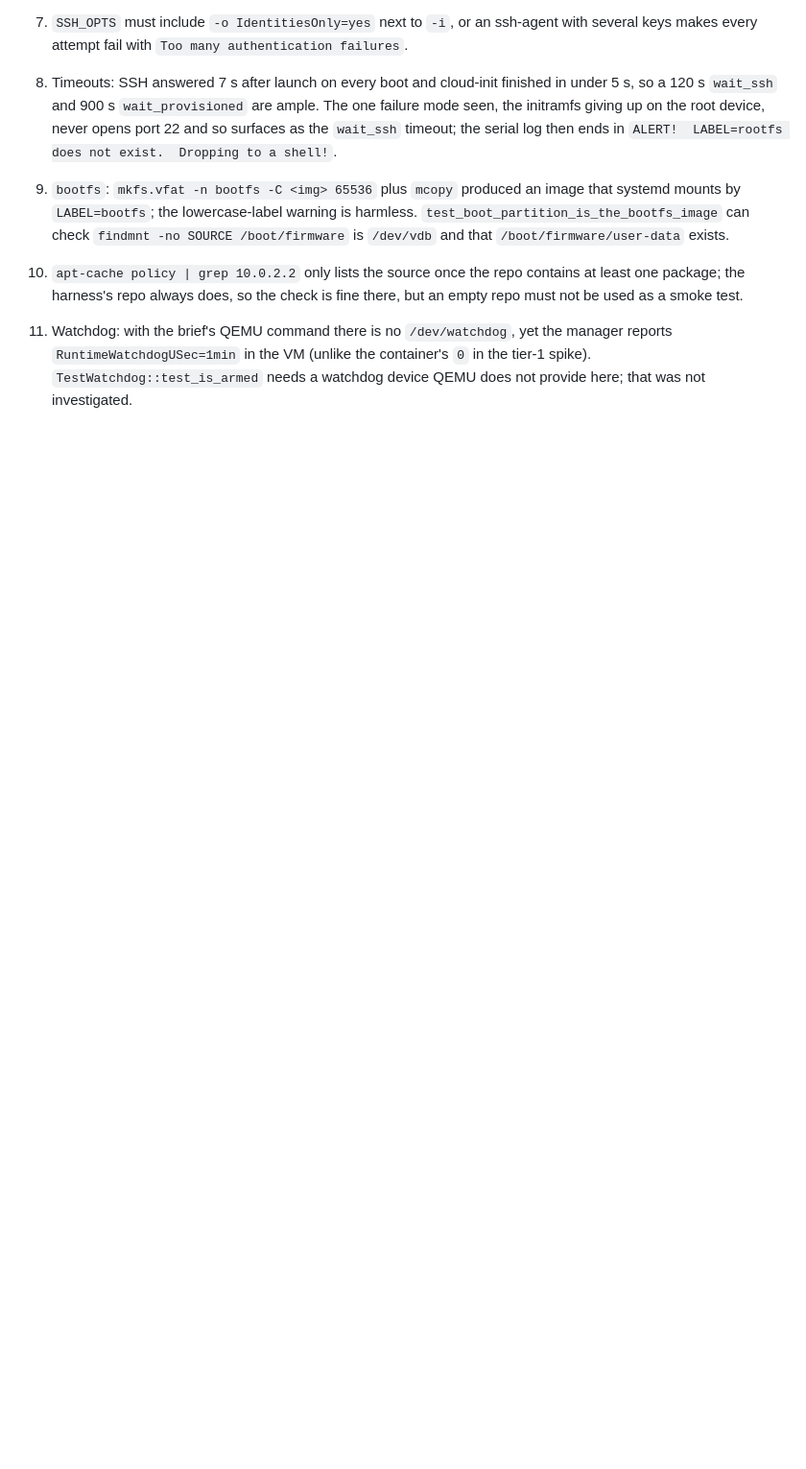
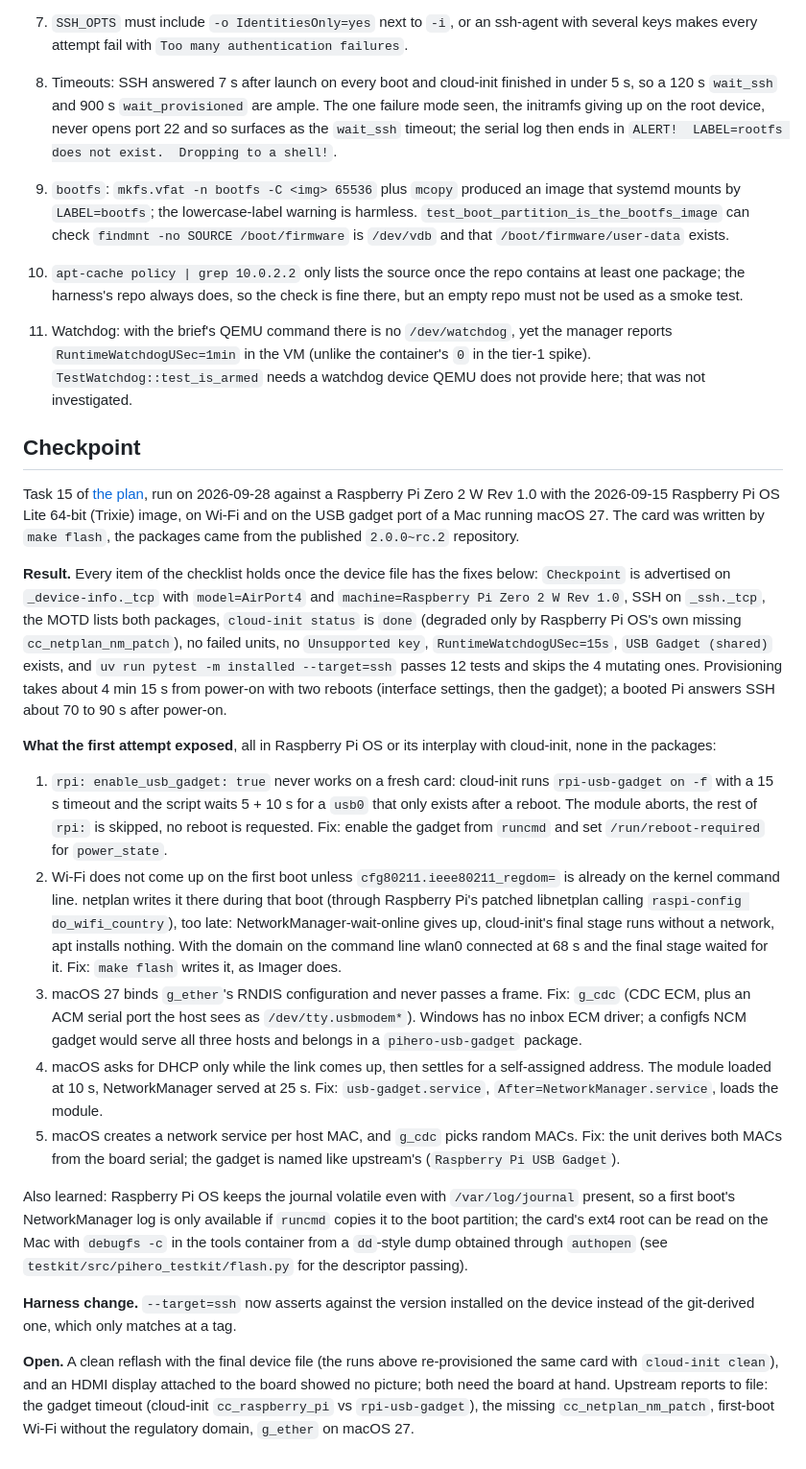
Before and after one commit to bkahlert/pihero, a Markdown page: docs/spikes/2026-09-27-tier2-vm.md, the part around the change. Shown at 96% size. Rendered like a GitHub page; blank space fills up the shorter version.

Commit message:
docs: record the hardware checkpoint
Co-Authored-By: Claude Fable 5.1 <noreply@anthropic.com>

```diff
--- a/docs/spikes/2026-09-27-tier2-vm.md
+++ b/docs/spikes/2026-09-27-tier2-vm.md
@@ -202,3 +202,52 @@ Go with the Raspberry Pi OS rootfs. It boots to SSH in 7 s under hvf with Debian
 9. `bootfs`: `mkfs.vfat -n bootfs -C <img> 65536` plus `mcopy` produced an image that systemd mounts by `LABEL=bootfs`; the lowercase-label warning is harmless. `test_boot_partition_is_the_bootfs_image` can check `findmnt -no SOURCE /boot/firmware` is `/dev/vdb` and that `/boot/firmware/user-data` exists.
 10. `apt-cache policy | grep 10.0.2.2` only lists the source once the repo contains at least one package; the harness's repo always does, so the check is fine there, but an empty repo must not be used as a smoke test.
 11. Watchdog: with the brief's QEMU command there is no `/dev/watchdog`, yet the manager reports `RuntimeWatchdogUSec=1min` in the VM (unlike the container's `0` in the tier-1 spike). `TestWatchdog::test_is_armed` needs a watchdog device QEMU does not provide here; that was not investigated.
+
+## Checkpoint
+
+Task 15 of [the plan](../superpowers/plans/2026-09-27-pihero-2-foundation.md), run on 2026-09-28 against a
+Raspberry Pi Zero 2 W Rev 1.0 with the 2026-09-15 Raspberry Pi OS Lite 64-bit (Trixie) image, on Wi-Fi and
+on the USB gadget port of a Mac running macOS 27. The card was written by `make flash`, the packages came
+from the published `2.0.0~rc.2` repository.
+
+**Result.** Every item of the checklist holds once the device file has the fixes below: `Checkpoint` is
+advertised on `_device-info._tcp` with `model=AirPort4` and `machine=Raspberry Pi Zero 2 W Rev 1.0`, SSH
+on `_ssh._tcp`, the MOTD lists both packages, `cloud-init status` is `done` (degraded only by Raspberry
+Pi OS's own missing `cc_netplan_nm_patch`), no failed units, no `Unsupported key`,
+`RuntimeWatchdogUSec=15s`, `USB Gadget (shared)` exists, and `uv run pytest -m installed --target=ssh`
+passes 12 tests and skips the 4 mutating ones. Provisioning takes about 4 min 15 s from power-on with two
+reboots (interface settings, then the gadget); a booted Pi answers SSH about 70 to 90 s after power-on.
+
+**What the first attempt exposed**, all in Raspberry Pi OS or its interplay with cloud-init, none in the
+packages:
+
+1. `rpi: enable_usb_gadget: true` never works on a fresh card: cloud-init runs `rpi-usb-gadget on -f` with
+   a 15 s timeout and the script waits 5 + 10 s for a `usb0` that only exists after a reboot. The module
+   aborts, the rest of `rpi:` is skipped, no reboot is requested. Fix: enable the gadget from `runcmd` and
+   set `/run/reboot-required` for `power_state`.
+2. Wi-Fi does not come up on the first boot unless `cfg80211.ieee80211_regdom=` is already on the kernel
+   command line. netplan writes it there during that boot (through Raspberry Pi's patched libnetplan
+   calling `raspi-config do_wifi_country`), too late: NetworkManager-wait-online gives up, cloud-init's final
+   stage runs without a network, apt installs nothing. With the domain on the command line wlan0 connected
+   at 68 s and the final stage waited for it. Fix: `make flash` writes it, as Imager does.
+3. macOS 27 binds `g_ether`'s RNDIS configuration and never passes a frame. Fix: `g_cdc` (CDC ECM, plus an
+   ACM serial port the host sees as `/dev/tty.usbmodem*`). Windows has no inbox ECM driver; a configfs NCM
+   gadget would serve all three hosts and belongs in a `pihero-usb-gadget` package.
+4. macOS asks for DHCP only while the link comes up, then settles for a self-assigned address. The module
+   loaded at 10 s, NetworkManager served at 25 s. Fix: `usb-gadget.service`, `After=NetworkManager.service`,
+   loads the module.
+5. macOS creates a network service per host MAC, and `g_cdc` picks random MACs. Fix: the unit derives both
+   MACs from the board serial; the gadget is named like upstream's (`Raspberry Pi USB Gadget`).
+
+Also learned: Raspberry Pi OS keeps the journal volatile even with `/var/log/journal` present, so a first
+boot's NetworkManager log is only available if `runcmd` copies it to the boot partition; the card's ext4
+root can be read on the Mac with `debugfs -c` in the tools container from a `dd`-style dump obtained through
+`authopen` (see `testkit/src/pihero_testkit/flash.py` for the descriptor passing).
+
+**Harness change.** `--target=ssh` now asserts against the version installed on the device instead of the
+git-derived one, which only matches at a tag.
+
+**Open.** A clean reflash with the final device file (the runs above re-provisioned the same card with
+`cloud-init clean`), and an HDMI display attached to the board showed no picture; both need the board at
+hand. Upstream reports to file: the gadget timeout (cloud-init `cc_raspberry_pi` vs `rpi-usb-gadget`), the
+missing `cc_netplan_nm_patch`, first-boot Wi-Fi without the regulatory domain, `g_ether` on macOS 27.
```
